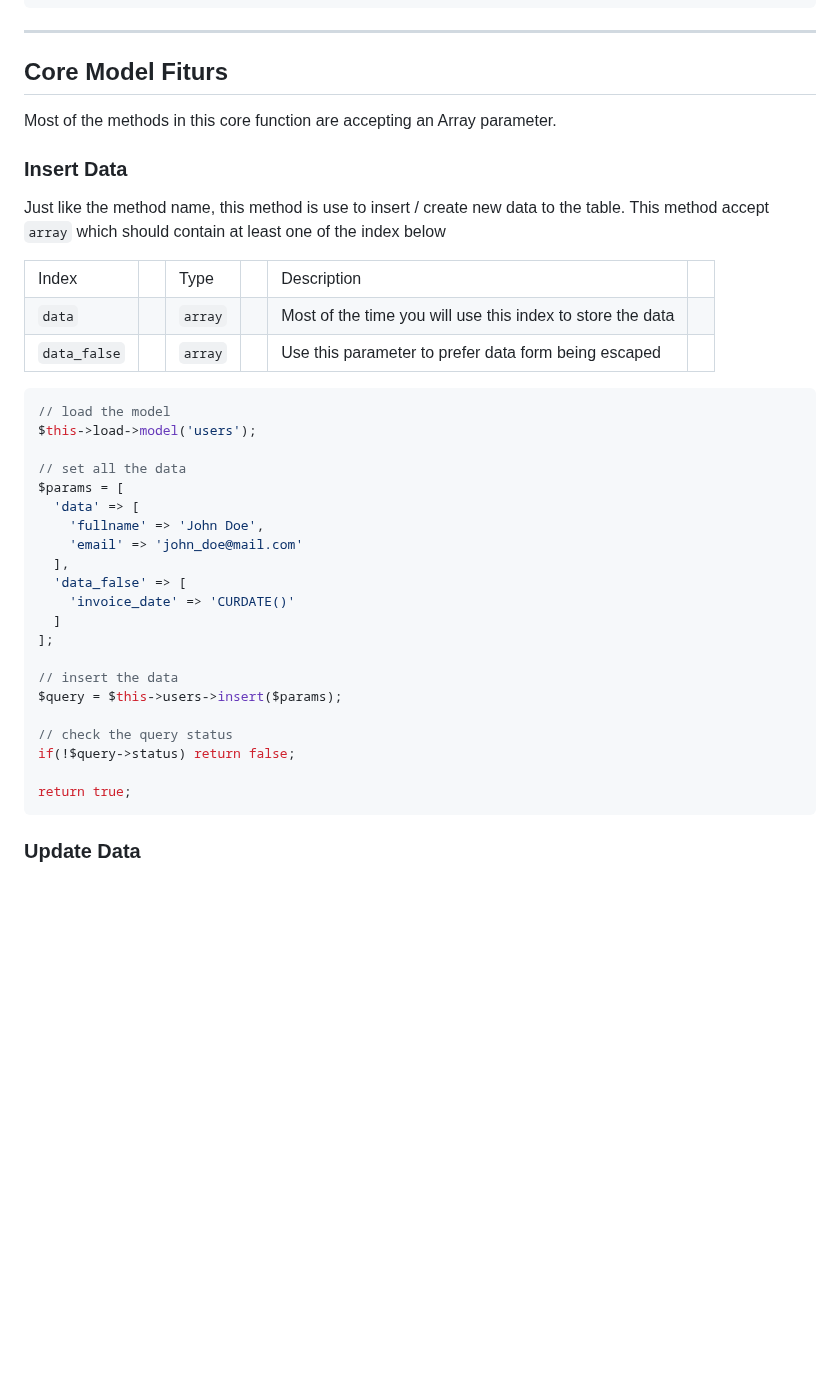
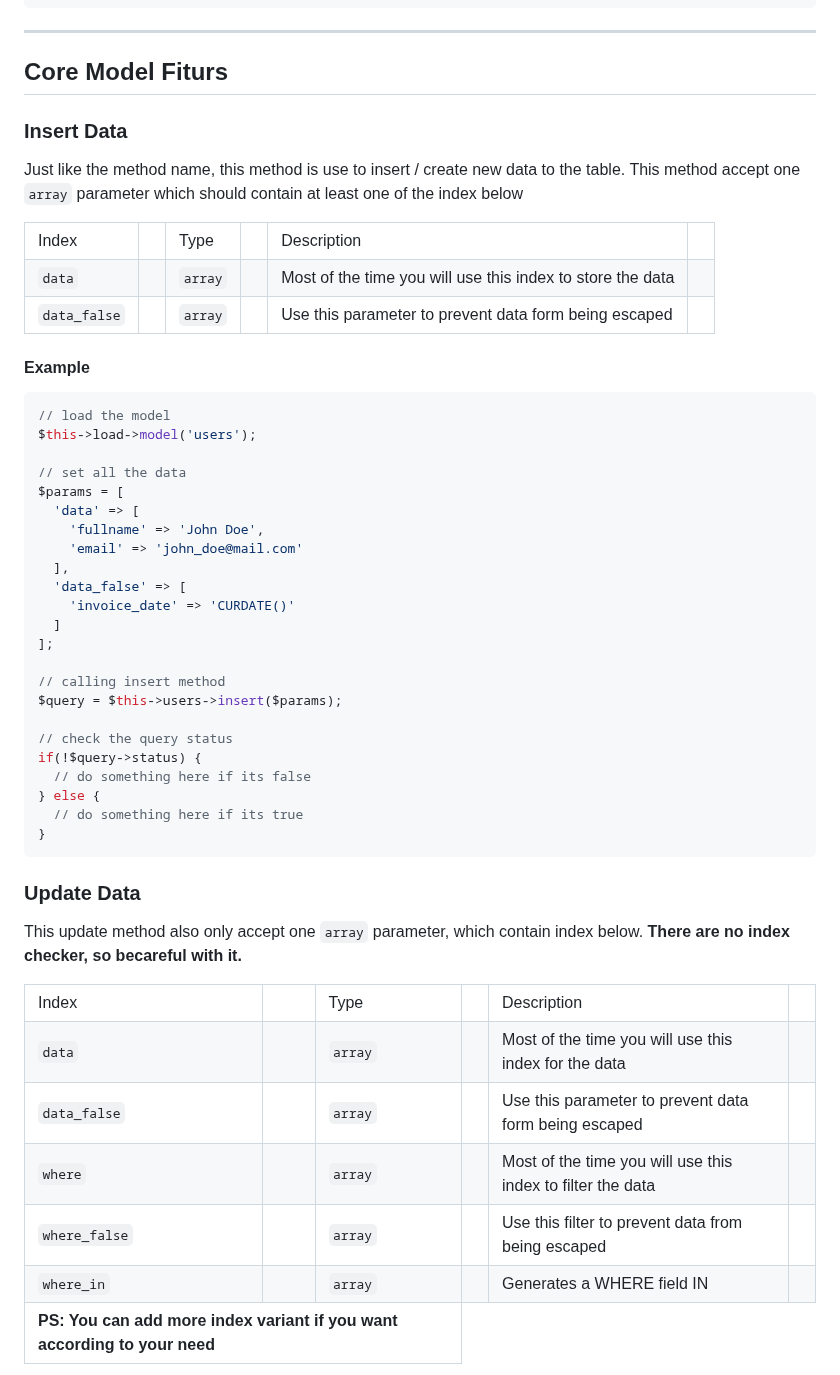
Before and after one commit to oniseven/CI3-AdminLTE, a Markdown page: README.md, the part around one of its changes. GitHub-like rendering; blank space fills up the shorter version.

````diff
--- a/README.md
+++ b/README.md
@@ -338,12 +338,10 @@ of if you want to declare a model with different group connection
 
 ## Core Model Fiturs
 
-Most of the methods in this core function are accepting an Array parameter.
-
 ### Insert Data
 
 Just like the method name, this method is use to insert / create new data to the table.
-This method accept `array` which should contain at least one of the index below
+This method accept one `array` parameter which should contain at least one of the index below
 
 <table>
   <tr>
@@ -359,9 +357,11 @@ This method accept `array` which should contain at least one of the index below
   <tr>
     <td><code>data_false</code><td>
     <td><code>array</code><td>
-    <td>Use this parameter to prefer data form being escaped<td>
+    <td>Use this parameter to prevent data form being escaped<td>
   </tr>
 </table>
+
+#### Example
 
 ```php
 // load the model
@@ -378,14 +378,57 @@ $params = [
   ]
 ];
 
-// insert the data
+// calling insert method
 $query = $this->users->insert($params);
 
 // check the query status
-if(!$query->status) return false;
-
-return true;
+if(!$query->status) {
+  // do something here if its false
+} else {
+  // do something here if its true
+}
 ```
 
 ### Update Data
 
+This update method also only accept one `array` parameter, which contain index below.
+**There are no index checker, so becareful with it.**
+
+<table>
+  <tr>
+    <td>Index<td>
+    <td>Type<td>
+    <td>Description<td>
+  </tr>
+  <tr>
+    <td><code>data</code><td>
+    <td><code>array</code><td>
+    <td>Most of the time you will use this index for the data<td>
+  </tr>
+  <tr>
+    <td><code>data_false</code><td>
+    <td><code>array</code><td>
+    <td>Use this parameter to prevent data form being escaped<td>
+  </tr>
+  <tr>
+    <td><code>where</code><td>
+    <td><code>array</code><td>
+    <td>Most of the time you will use this index to filter the data<td>
+  </tr>
+  <tr>
+    <td><code>where_false</code><td>
+    <td><code>array</code><td>
+    <td>Use this filter to prevent data from being escaped<td>
+  </tr>
+  <tr>
+    <td><code>where_in</code><td>
+    <td><code>array</code><td>
+    <td>Generates a WHERE field IN<td>
+  </tr>
+  <tr>
+    <td colspan="3">
+      <b>PS: You can add more index variant if you want according to your need</b>
+    </td>
+  </td>
+</table>
+
````
Also changed, not shown: other parts of README.md (+92 -0 lines).
